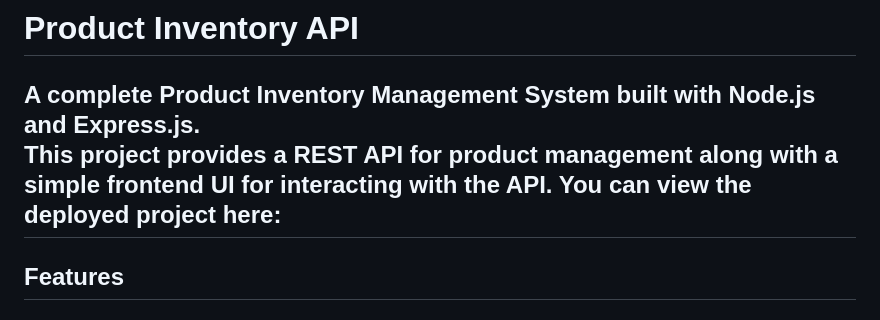
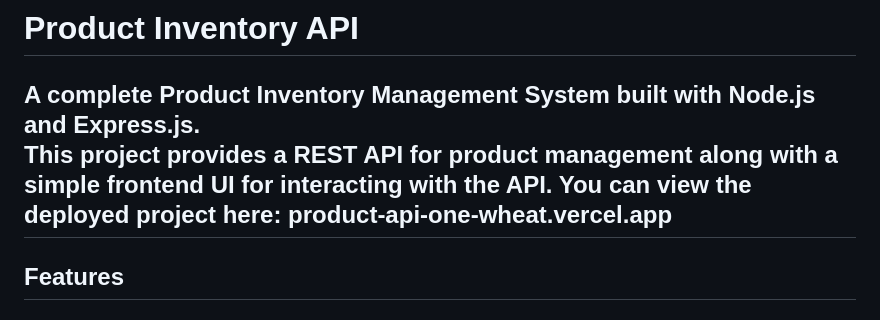
Before and after one commit to sanjanaapandey/product-api, a Markdown page: README.md, the part around the change. GitHub-like rendering.

```diff
--- a/README.md
+++ b/README.md
@@ -2,7 +2,7 @@
 
 A complete Product Inventory Management System built with Node.js and Express.js.
 This project provides a REST API for product management along with a simple frontend UI for interacting with the API.
-You can view the deployed project here:
+You can view the deployed project here:  product-api-one-wheat.vercel.app
 ---
 
 ## Features
```
